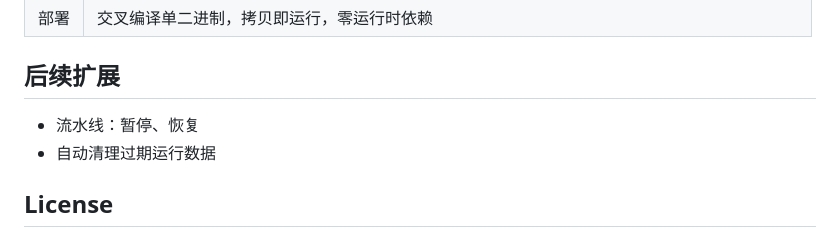
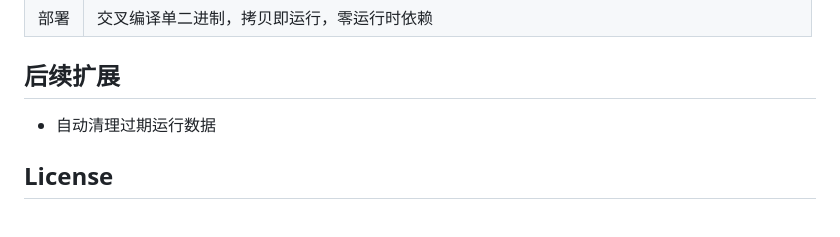
Before and after one commit to JohnVX/ai-task-orchestrator, a Markdown page: readme.md, the part around the change. Rendered like a GitHub page.

Commit message:
Remove pause/resume from future plans
Co-Authored-By: Claude Opus 4.7 <noreply@anthropic.com>

```diff
--- a/readme.md
+++ b/readme.md
@@ -372,7 +372,6 @@ web/
 
 ## 后续扩展
 
-- 流水线：暂停、恢复
 - 自动清理过期运行数据
 
 ## License
```
